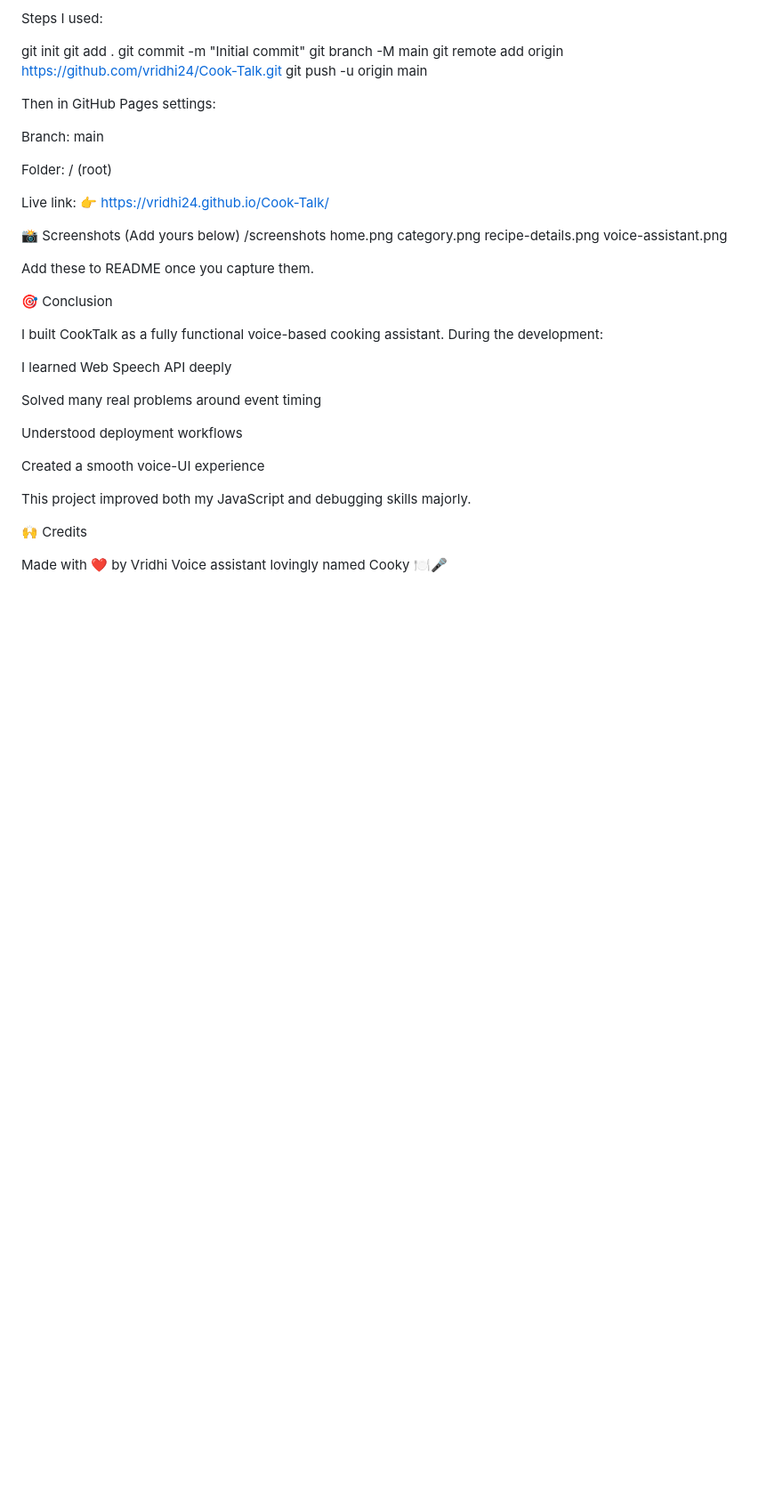
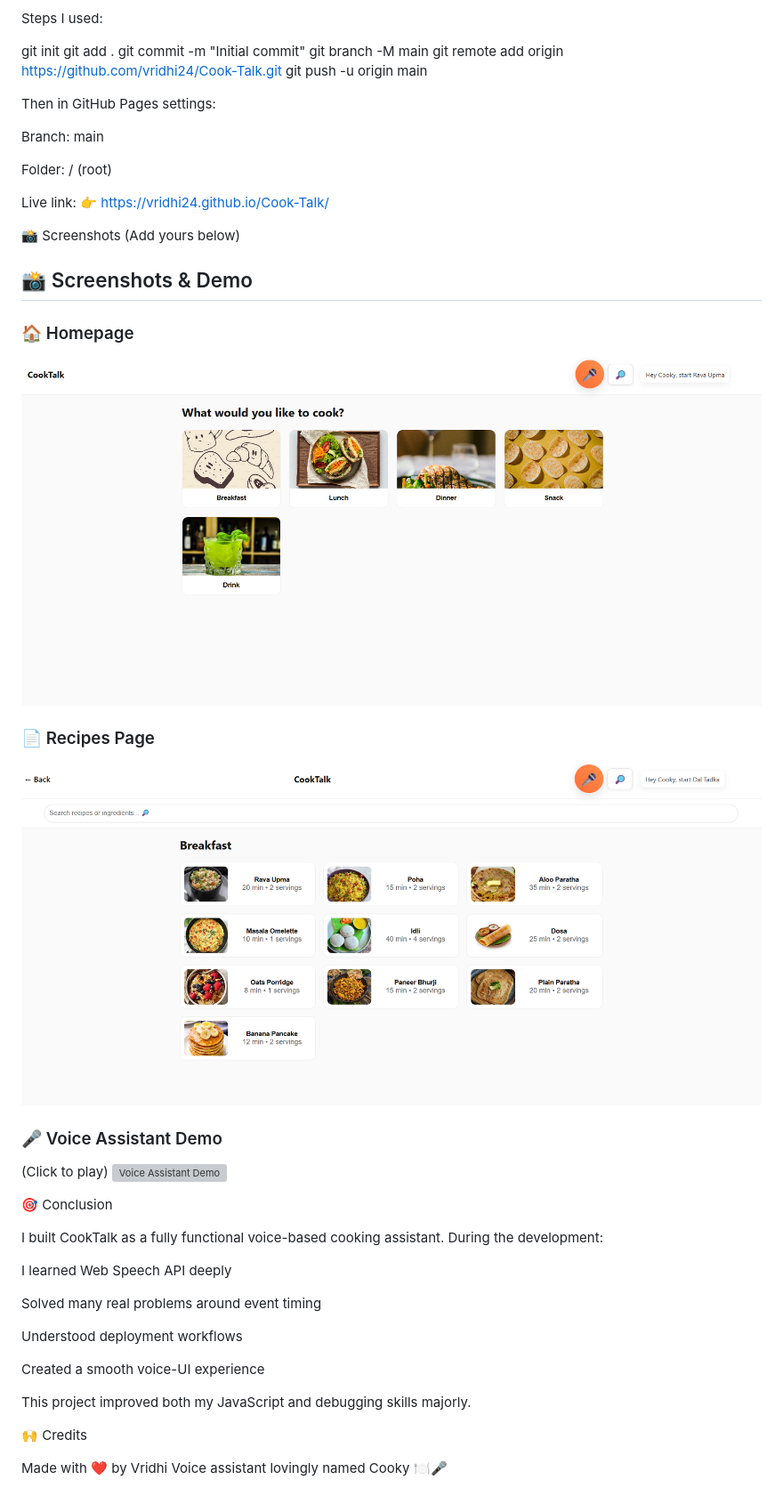
Before and after one commit to vridhi24/Cook-Talk, a Markdown page: readme.md, the part around the change. Shown: that part at 89% size. Rendered like a GitHub page; blank space fills up the shorter version; grey boxes are pictures that could not be loaded.

Commit message:
Revise screenshots section and add demo video
Updated the screenshots section with new images and added a demo video.

```diff
--- a/readme.md
+++ b/readme.md
@@ -245,14 +245,19 @@ Live link:
 👉 https://vridhi24.github.io/Cook-Talk/
 
 📸 Screenshots (Add yours below)
-/screenshots
-  home.png
-  category.png
-  recipe-details.png
-  voice-assistant.png
 
+## 📸 Screenshots & Demo
 
-Add these to README once you capture them.
+### 🏠 Homepage
+![Homepage](homepage.png)
+
+### 📄 Recipes Page
+![Recipes Page](recipes-page.png)
+
+### 🎤 Voice Assistant Demo
+(Click to play)
+![Voice Assistant Demo](voice-demo.mp4)
+
 
 🎯 Conclusion
 
```
